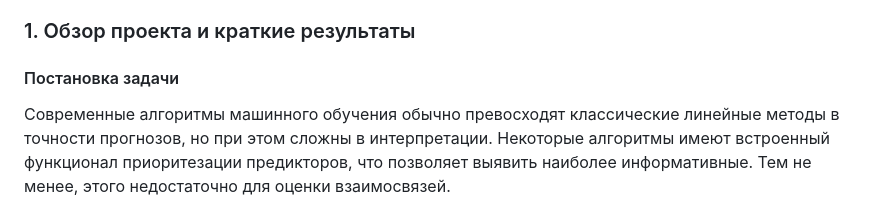
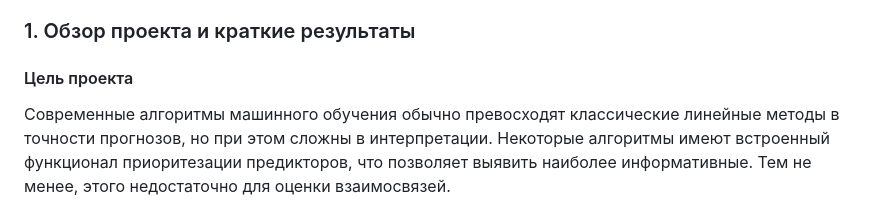
Before and after one commit to a-chasovsky/house-prices, a Markdown page: README.md, the part around the change. Rendered like a GitHub page.

```diff
--- a/README.md
+++ b/README.md
@@ -41,7 +41,7 @@ _Регрессионный анализ, машинное обучение, о
 ### 1. Обзор проекта и краткие результаты <a class='anchor' id='review'></a>
 
 
-#### Постановка задачи
+#### Цель проекта
 
 Современные алгоритмы машинного обучения обычно превосходят классические линейные методы в точности прогнозов, но при этом сложны в интерпретации. Некоторые алгоритмы имеют встроенный функционал приоритезации предикторов, что позволяет выявить наиболее информативные. Тем не менее, этого недостаточно для оценки взаимосвязей.
 
```
